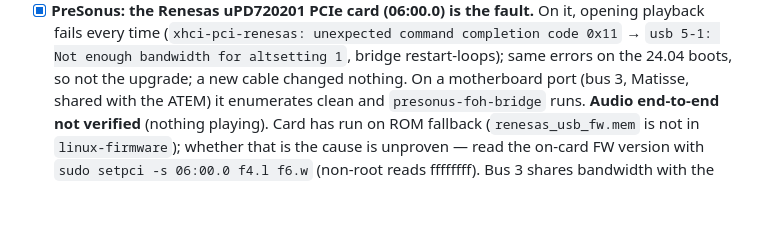
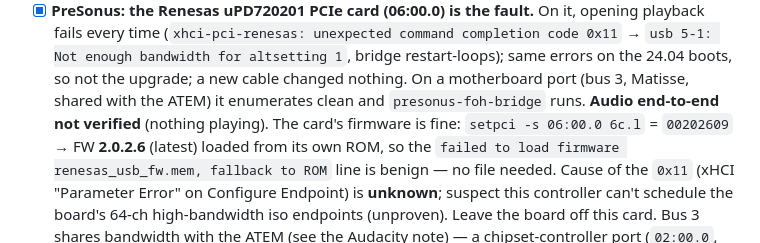
Before and after one commit to joelgraff/bethel-soundbooth-preliminary, a Markdown page: STATUS.md, the part around the change. Drawn GitHub-style; blank space fills up the shorter version.

Commit message:
STATUS: Renesas card firmware is fine (2.0.2.6); correct earlier suspicion
Co-Authored-By: Claude Sonnet 5.5 <noreply@anthropic.com>
Claude-Session: https://claude.ai/code/session_011xjBA3URSWdjQyMPwNH97V

```diff
--- a/STATUS.md
+++ b/STATUS.md
@@ -22,9 +22,11 @@ Updated: 2026-10-04 night (remote follow-ups; see first section). Earlier: (hand
   every time (`xhci-pci-renesas: unexpected command completion code 0x11` → `usb 5-1: Not enough
   bandwidth for altsetting 1`, bridge restart-loops); same errors on the 24.04 boots, so not the upgrade;
   a new cable changed nothing. On a motherboard port (bus 3, Matisse, shared with the ATEM) it enumerates
-  clean and `presonus-foh-bridge` runs. **Audio end-to-end not verified** (nothing playing). Card has run on
-  ROM fallback (`renesas_usb_fw.mem` is not in `linux-firmware`); whether that is the cause is unproven —
-  read the on-card FW version with `sudo setpci -s 06:00.0 f4.l f6.w` (non-root reads ffffffff).
+  clean and `presonus-foh-bridge` runs. **Audio end-to-end not verified** (nothing playing). The card's firmware is fine:
+  `setpci -s 06:00.0 6c.l` = `00202609` → FW **2.0.2.6** (latest) loaded from its own ROM, so the
+  `failed to load firmware renesas_usb_fw.mem, fallback to ROM` line is benign — no file needed. Cause of the
+  `0x11` (xHCI "Parameter Error" on Configure Endpoint) is **unknown**; suspect this controller can't schedule
+  the board's 64-ch high-bandwidth iso endpoints (unproven). Leave the board off this card.
   Bus 3 shares bandwidth with the ATEM (see the Audacity note) — a chipset-controller port (`02:00.0`,
   buses 1/2) is the preferred long-term home.
 - [x] **Spotify: snap replaced by the apt `spotify-client`.** The snap's AppArmor blocked FreeShow's MPRIS
```
